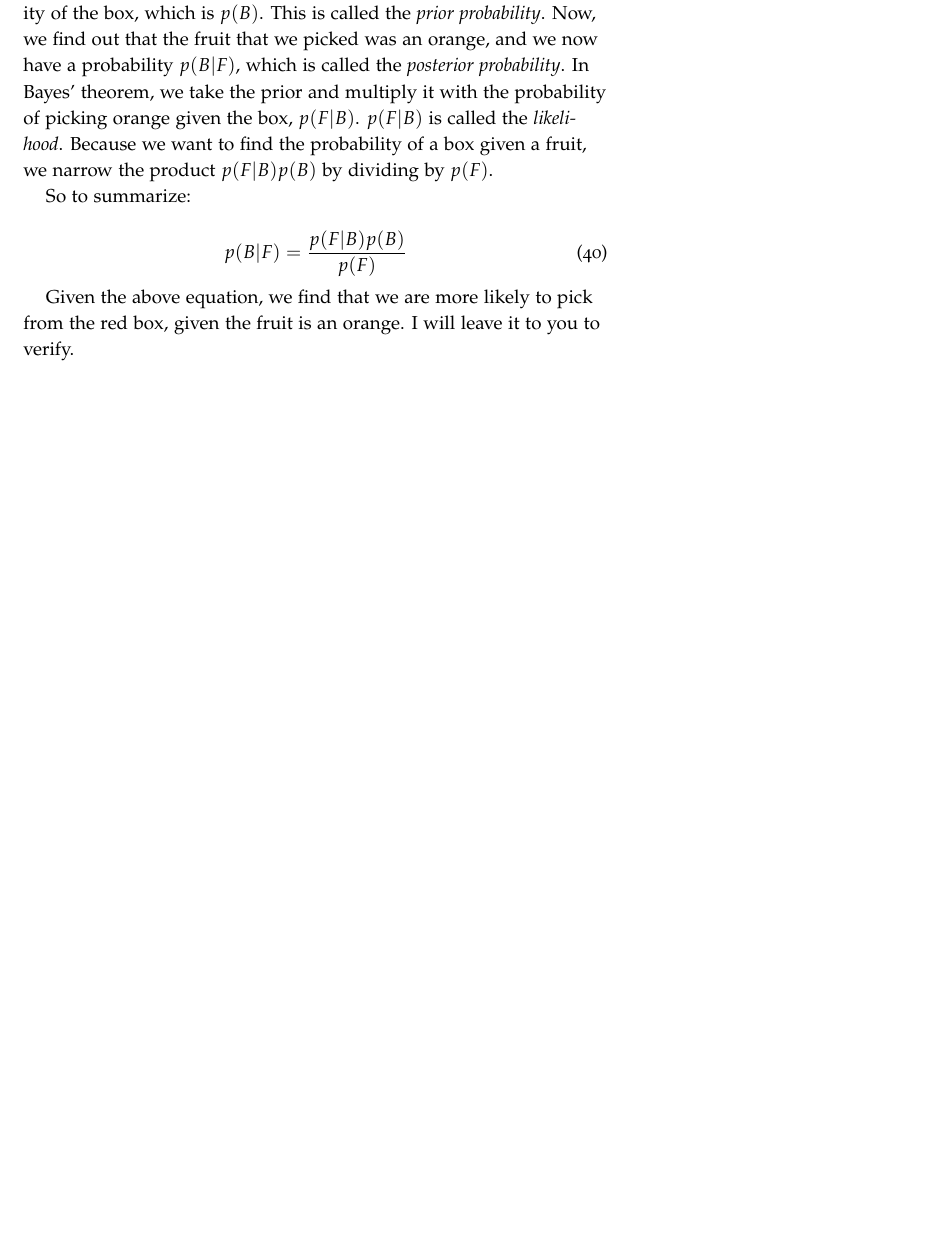
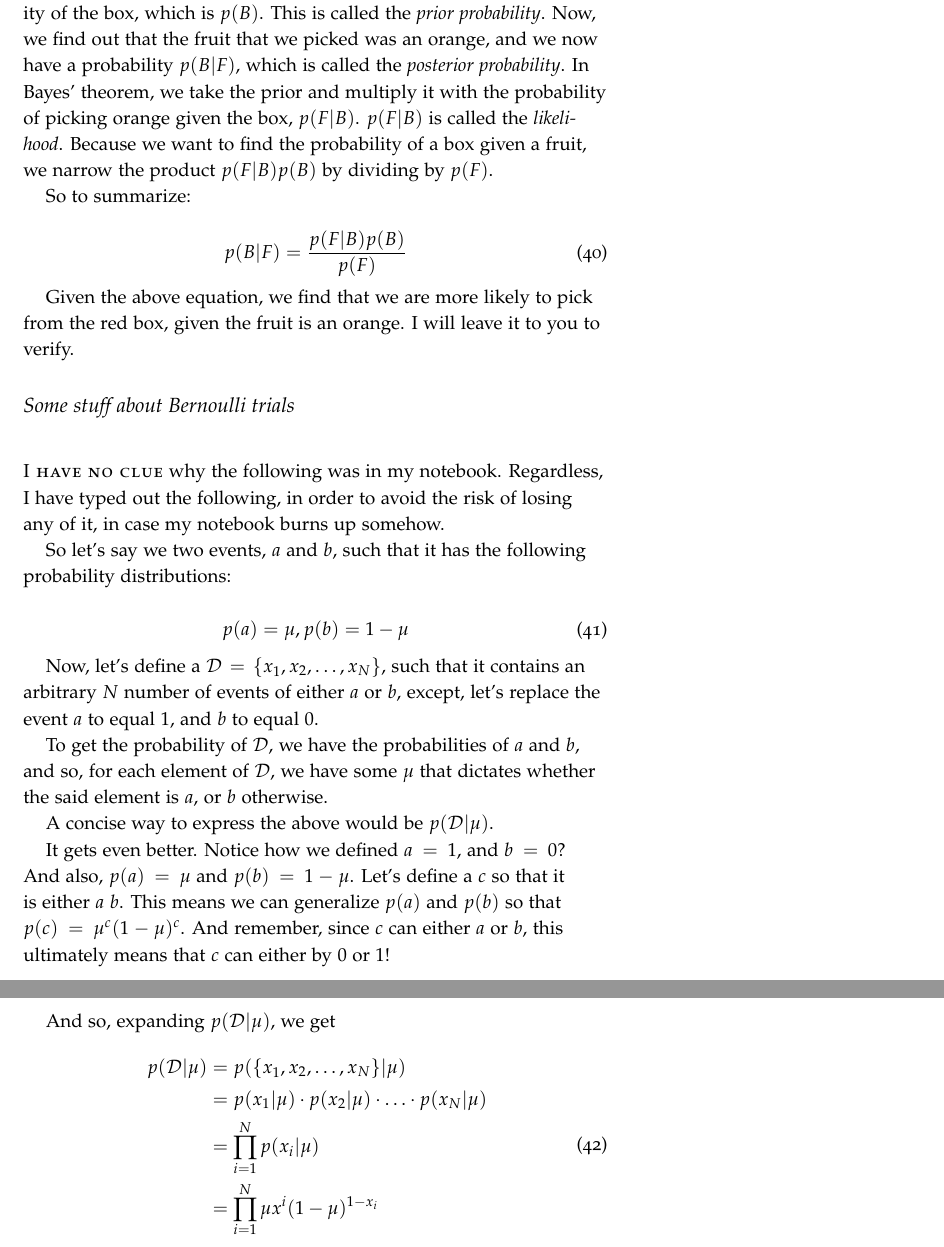
Before and after one commit to shovon/cmpt-419-726-machine-learning-notes, a LaTeX document (ml.tex): part of page 9 of 9 before the commit and two parts of pages 9 and 10 of 10 after it, the two joined at a grey line, cut so that both start at the same text, the shorter picture padded with empty space. The pictures show the PDF file ml.pdf that the author committed with the source.

Commit message:
Added more content regarding bernoulli trials

```diff
--- a/ml.tex
+++ b/ml.tex
@@ -508,3 +508,37 @@ So to summarize:
 Given the above equation, we find that we are more likely to pick from the red
 box, given the fruit is an orange. I will leave it to you to verify.
 
+\subsection{Some stuff about Bernoulli trials}
+
+\newthought{I have no clue} why the following was in my notebook. Regardless,
+I have typed out the following, in order to avoid the risk of losing any of it,
+in case my notebook burns up somehow.
+
+So let's say we two events, $a$ and $b$, such that it has the following
+probability distributions:
+
+\begin{equation}
+  p(a) = \mu, p(b) = 1 - \mu
+\end{equation}
+
+Now, let's define a $\mathcal{D} = \{x_1, x_2, \ldots, x_N\}$, such that it
+contains an arbitrary $N$ number of events of either $a$ or $b$, except, let's
+replace the event $a$ to equal $1$, and $b$ to equal $0$.
+
+To get the probability of $\mathcal{D}$, we have the probabilities of $a$ and
+$b$, and so, for each element of $\mathcal{D}$, we have some $\mu$ that dictates
+whether the said element is $a$, or $b$ otherwise.
+
+A concise way to express the above would be $p(\mathcal{D}|\mu)$.
+
+It gets even better. Notice how we defined $a = 1$, and $b = 0$? And also,
+$p(a) = \mu$ and $p(b) = 1 - \mu$. Let's define a $c$ so that it is either $a$
+or $b$. This means we can generalize $p(a)$ and $p(b)$ so that
+$p(c) = \mu^c(1 - \mu)^c$. And remember, since $c$ can either $a$ or $b$; this
+ultimately means that $c$ can either by $0$ or $1$!
+
+And so, expanding $p(\mathcal{D}|\mu)$, we get
+
+\begin{equation}
+  \begin{aligned}
+    p(\mathcal{D}|\mu) &= p(\{x_1, x_2, \dots, x_N\}|\mu) \\
```
Also changed, not shown: ml.pdf, ml.tex (6 more changed lines).
